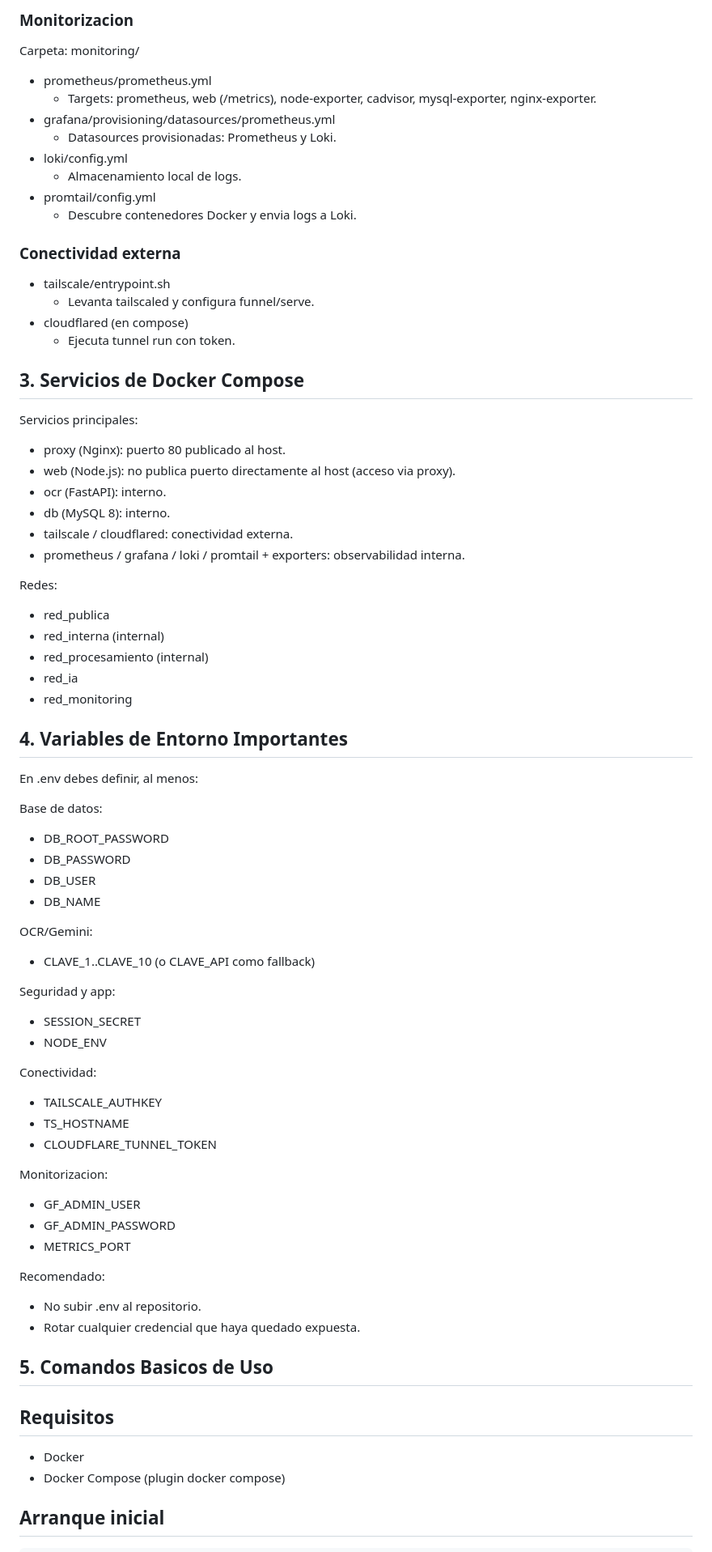
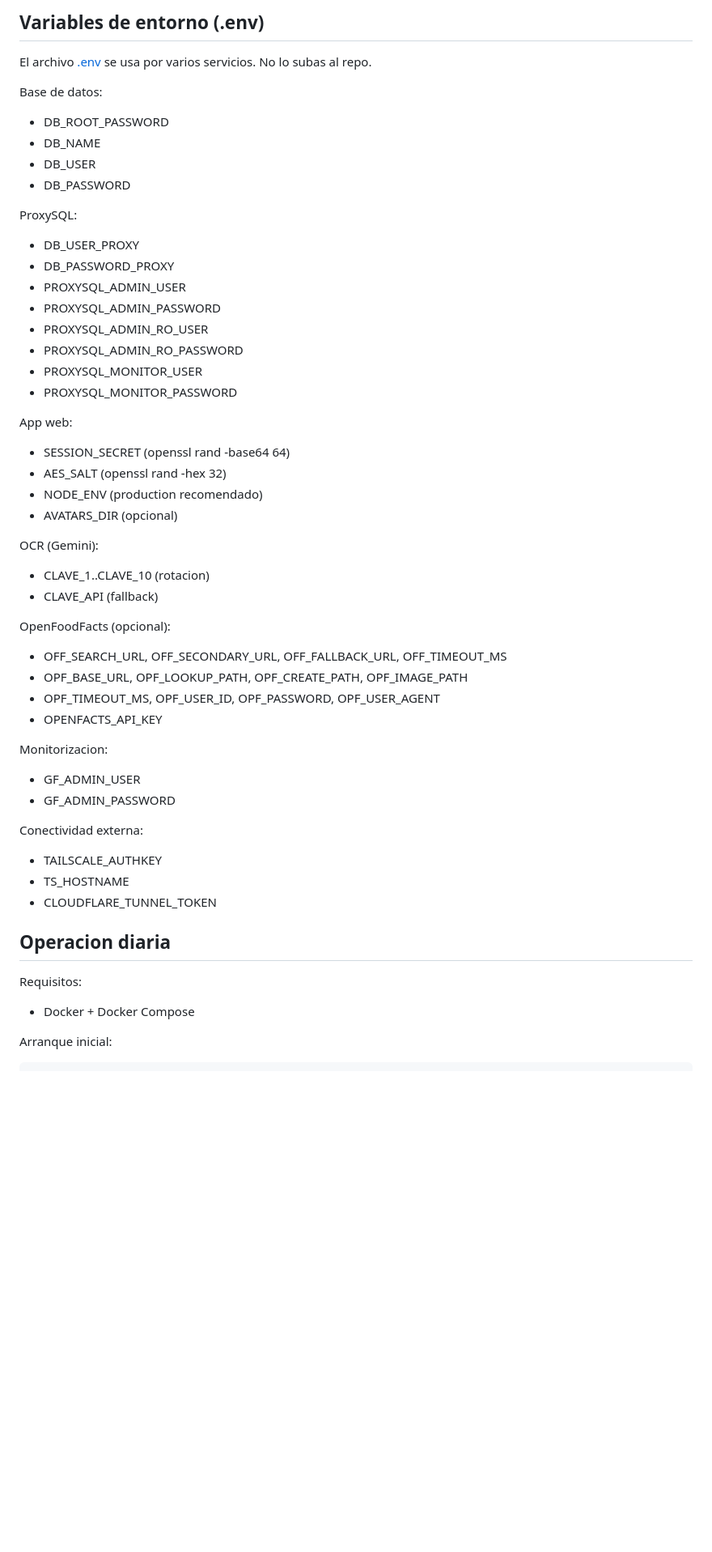
Before and after one commit to lluis6/esitiron, a Markdown page: README.md, the part around one of its changes. Shown at 81% size. GitHub-like rendering; blank space fills up the shorter version.

```diff
--- a/README.md
+++ b/README.md
@@ -71,74 +55,53 @@ Archivos clave:
 
-### Monitorizacion
-Carpeta: monitoring/
-- prometheus/prometheus.yml
-  - Targets: prometheus, web (/metrics), node-exporter, cadvisor, mysql-exporter, nginx-exporter.
-- grafana/provisioning/datasources/prometheus.yml
-  - Datasources provisionadas: Prometheus y Loki.
-- loki/config.yml
-  - Almacenamiento local de logs.
-- promtail/config.yml
-  - Descubre contenedores Docker y envia logs a Loki.
+## Variables de entorno (.env)
 
-### Conectividad externa
-- tailscale/entrypoint.sh
-  - Levanta tailscaled y configura funnel/serve.
-- cloudflared (en compose)
-  - Ejecuta tunnel run con token.
-
-## 3. Servicios de Docker Compose
-
-Servicios principales:
-- proxy (Nginx): puerto 80 publicado al host.
-- web (Node.js): no publica puerto directamente al host (acceso via proxy).
-- ocr (FastAPI): interno.
-- db (MySQL 8): interno.
-- tailscale / cloudflared: conectividad externa.
-- prometheus / grafana / loki / promtail + exporters: observabilidad interna.
-
-Redes:
-- red_publica
-- red_interna (internal)
-- red_procesamiento (internal)
-- red_ia
-- red_monitoring
-
-## 4. Variables de Entorno Importantes
-
-En .env debes definir, al menos:
+El archivo [.env](.env) se usa por varios servicios. No lo subas al repo.
 
 Base de datos:
 - DB_ROOT_PASSWORD
+- DB_NAME
+- DB_USER
 - DB_PASSWORD
-- DB_USER
-- DB_NAME
 
-OCR/Gemini:
-- CLAVE_1..CLAVE_10 (o CLAVE_API como fallback)
+ProxySQL:
+- DB_USER_PROXY
+- DB_PASSWORD_PROXY
+- PROXYSQL_ADMIN_USER
+- PROXYSQL_ADMIN_PASSWORD
+- PROXYSQL_ADMIN_RO_USER
+- PROXYSQL_ADMIN_RO_PASSWORD
+- PROXYSQL_MONITOR_USER
+- PROXYSQL_MONITOR_PASSWORD
 
-Seguridad y app:
-- SESSION_SECRET
-- NODE_ENV
+App web:
+- SESSION_SECRET (openssl rand -base64 64)
+- AES_SALT (openssl rand -hex 32)
+- NODE_ENV (production recomendado)
+- AVATARS_DIR (opcional)
 
-Conectividad:
+OCR (Gemini):
+- CLAVE_1..CLAVE_10 (rotacion)
+- CLAVE_API (fallback)
+
+OpenFoodFacts (opcional):
+- OFF_SEARCH_URL, OFF_SECONDARY_URL, OFF_FALLBACK_URL, OFF_TIMEOUT_MS
+- OPF_BASE_URL, OPF_LOOKUP_PATH, OPF_CREATE_PATH, OPF_IMAGE_PATH
+- OPF_TIMEOUT_MS, OPF_USER_ID, OPF_PASSWORD, OPF_USER_AGENT
+- OPENFACTS_API_KEY
+
+Monitorizacion:
+- GF_ADMIN_USER
+- GF_ADMIN_PASSWORD
+
+Conectividad externa:
 - TAILSCALE_AUTHKEY
 - TS_HOSTNAME
 - CLOUDFLARE_TUNNEL_TOKEN
 
-Monitorizacion:
-- GF_ADMIN_USER
-- GF_ADMIN_PASSWORD
-- METRICS_PORT
+## Operacion diaria
 
-Recomendado:
-- No subir .env al repositorio.
-- Rotar cualquier credencial que haya quedado expuesta.
+Requisitos:
+- Docker + Docker Compose
 
-## 5. Comandos Basicos de Uso
-
-## Requisitos
-- Docker
-- Docker Compose (plugin docker compose)
-
-## Arranque inicial
+Arranque inicial:
 ~~~bash
```
Also changed, not shown: other parts of README.md (+93 -131 lines).
